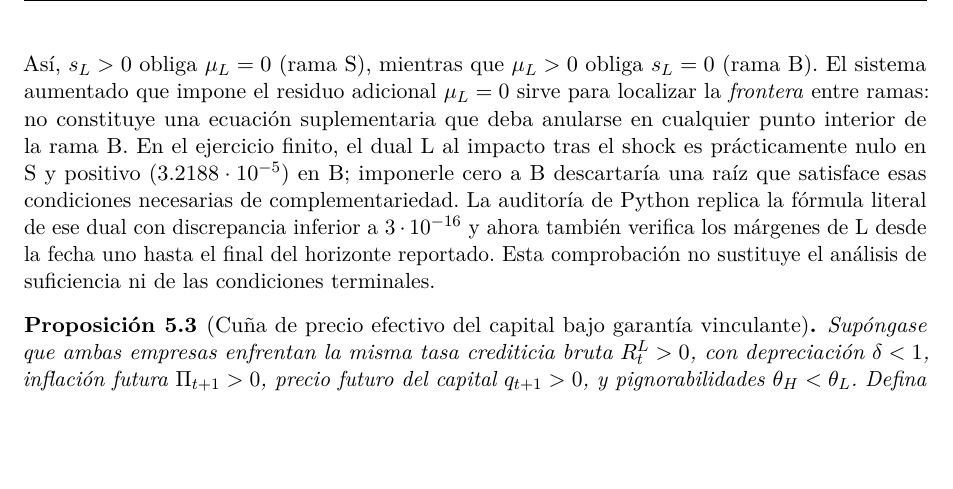
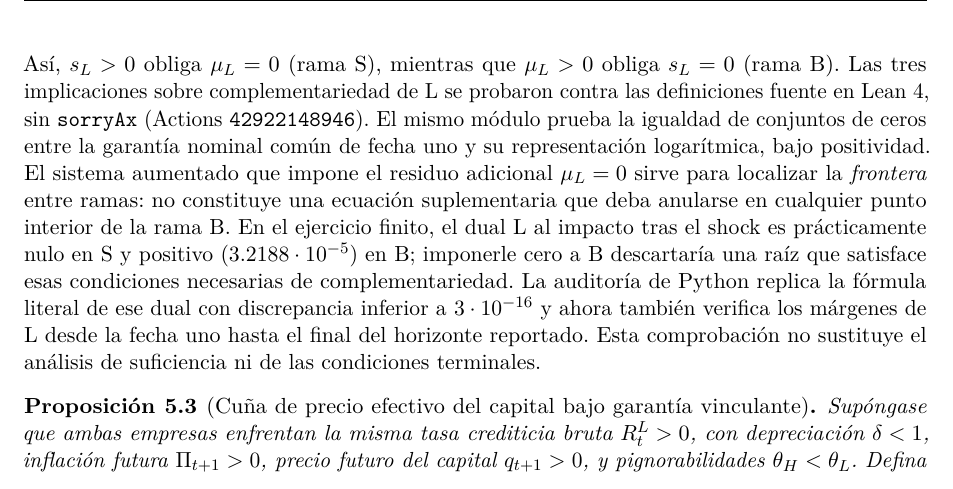
Before and after one commit to alejandroventuraventurameza-tech/ai-project, a LaTeX paper (paper/paper.tex, which reads paper/body_compact_after.tex): part of page 10 of 145, cut so that both start at the same text, the shorter picture padded with empty space. Compiled offline with pdfLaTeX.

Commit message:
docs(paper): cite Lean-checked collateral KKT and recurrent pledge zero-set semantics

```diff
--- a/paper/body_compact_after.tex
+++ b/paper/body_compact_after.tex
@@ -331,6 +331,12 @@ financiamiento $\mu_L$ satisfagan
 \]
 Así, $s_L>0$ obliga $\mu_L=0$ (rama S), mientras que
 $\mu_L>0$ obliga $s_L=0$ (rama B).
+Las tres implicaciones sobre complementariedad de L
+se probaron contra las definiciones fuente en Lean~4,
+sin \texttt{sorryAx} (Actions \texttt{42922148946}).
+El mismo módulo prueba la igualdad de conjuntos de
+ceros entre la garantía nominal común de fecha uno y
+su representación logarítmica, bajo positividad.
 El sistema aumentado que impone el residuo adicional
 $\mu_L=0$ sirve para localizar la \emph{frontera} entre
 ramas: no constituye una ecuación suplementaria que deba
```
